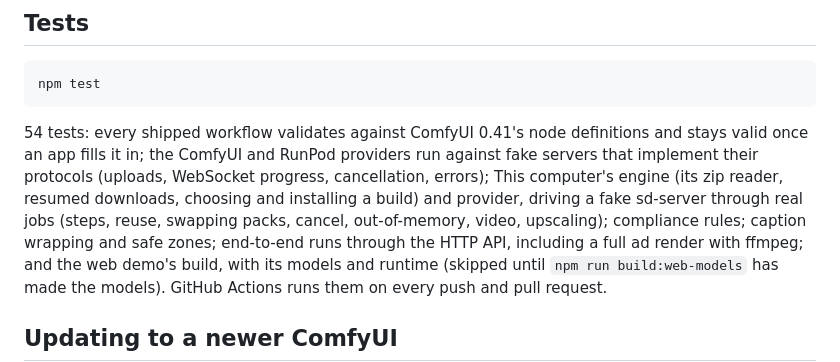
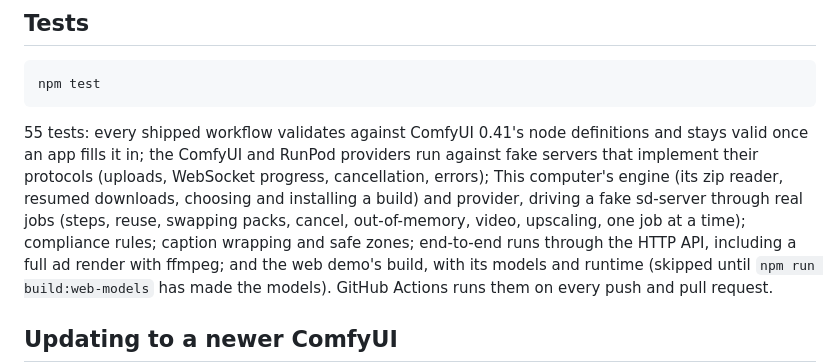
Before and after one commit to JamesLiuZX/kino, a Markdown page: README.md, the part around the change. Drawn GitHub-style.

Commit message:
README: 55 tests
Co-Authored-By: Claude Opus 5.5 <noreply@anthropic.com>
Claude-Session: https://claude.ai/code/session_014gMdLzm5qLF3uMoeKZAysy

````diff
--- a/README.md
+++ b/README.md
@@ -249,13 +249,13 @@ is in [docs/open-generative-ai.md](docs/open-generative-ai.md).
 npm test
 ```
 
-54 tests: every shipped workflow validates against ComfyUI 0.41's node
+55 tests: every shipped workflow validates against ComfyUI 0.41's node
 definitions and stays valid once an app fills it in; the ComfyUI and RunPod
 providers run against fake servers that implement their protocols (uploads,
 WebSocket progress, cancellation, errors); This computer's engine (its zip
 reader, resumed downloads, choosing and installing a build) and provider,
 driving a fake sd-server through real jobs (steps, reuse, swapping packs,
-cancel, out-of-memory, video, upscaling); compliance rules; caption wrapping
+cancel, out-of-memory, video, upscaling, one job at a time); compliance rules; caption wrapping
 and safe zones; end-to-end runs through the HTTP API, including a full ad
 render with ffmpeg; and the web demo's build, with its models and runtime
 (skipped until `npm run build:web-models` has made the models). GitHub
````
